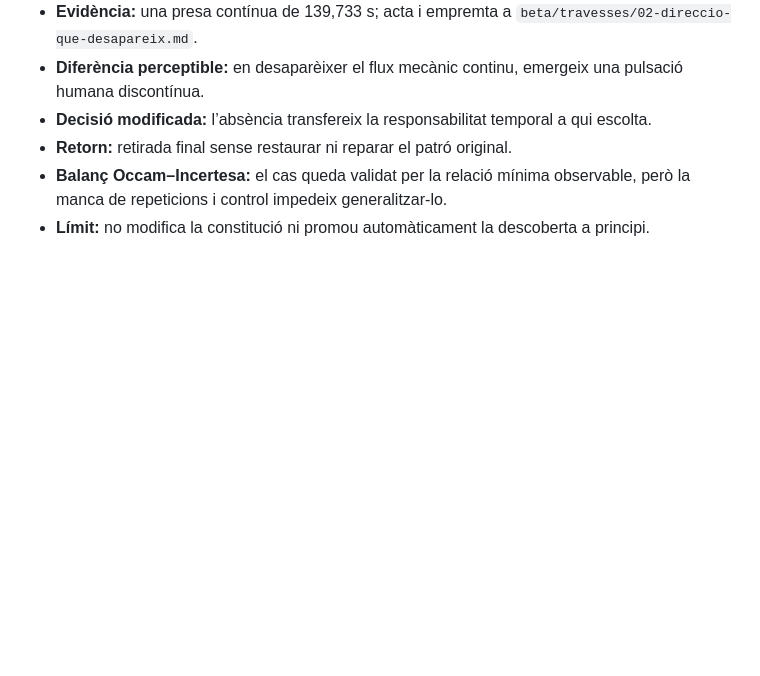
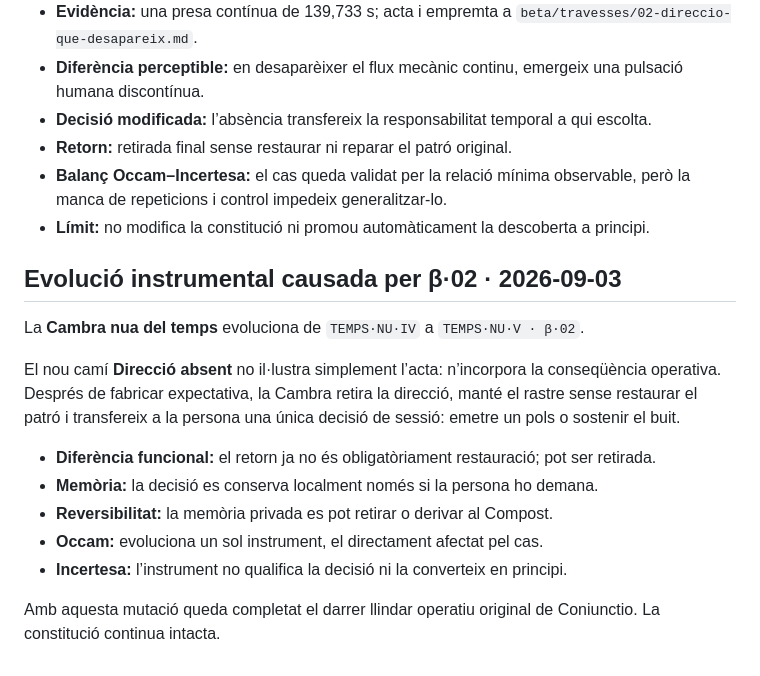
Before and after one commit to Animic-Protein/Animic-Protein, a Markdown page: beta/FUSIO-TOTAL-2.4.md, the part around one of its changes. GitHub-like rendering; blank space fills up the shorter version.

Commit message:
Registra l’evolució instrumental causada per β·02

```diff
--- a/beta/FUSIO-TOTAL-2.4.md
+++ b/beta/FUSIO-TOTAL-2.4.md
@@ -144,3 +144,18 @@ INTER NOS conserva memòria local reversible al dispositiu experimental. Aquesta
 - **Retorn:** retirada final sense restaurar ni reparar el patró original.
 - **Balanç Occam–Incertesa:** el cas queda validat per la relació mínima observable, però la manca de repeticions i control impedeix generalitzar-lo.
 - **Límit:** no modifica la constitució ni promou automàticament la descoberta a principi.
+
+
+## Evolució instrumental causada per β·02 · 2026-09-03
+
+La **Cambra nua del temps** evoluciona de `TEMPS·NU·IV` a `TEMPS·NU·V · β·02`.
+
+El nou camí **Direcció absent** no il·lustra simplement l’acta: n’incorpora la conseqüència operativa. Després de fabricar expectativa, la Cambra retira la direcció, manté el rastre sense restaurar el patró i transfereix a la persona una única decisió de sessió: emetre un pols o sostenir el buit.
+
+- **Diferència funcional:** el retorn ja no és obligatòriament restauració; pot ser retirada.
+- **Memòria:** la decisió es conserva localment només si la persona ho demana.
+- **Reversibilitat:** la memòria privada es pot retirar o derivar al Compost.
+- **Occam:** evoluciona un sol instrument, el directament afectat pel cas.
+- **Incertesa:** l’instrument no qualifica la decisió ni la converteix en principi.
+
+Amb aquesta mutació queda completat el darrer llindar operatiu original de Coniunctio. La constitució continua intacta.
```
Also changed, not shown: other parts of beta/FUSIO-TOTAL-2.4.md (+1 -1 lines).
